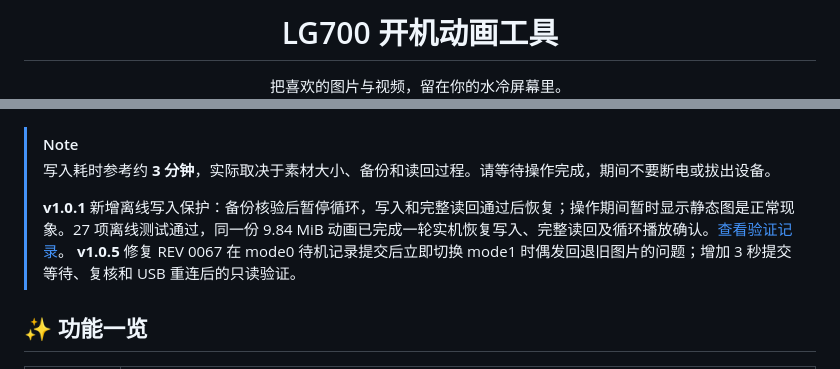
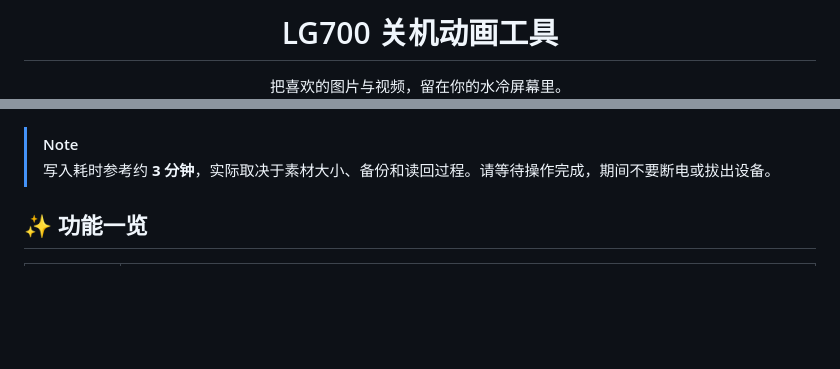
Before and after one commit to GuoWQ222/TCOMAS-Boot-Animation-Tool, a Markdown page: README.md, 2 parts joined by grey strips. Rendered like a GitHub page; blank space fills up the shorter version.

Commit message:
docs: update README shutdown animation wording and notes

```diff
--- a/README.md
+++ b/README.md
@@ -1,4 +1,4 @@
-<h1 align="center">LG700 开机动画工具</h1>
+<h1 align="center">LG700 关机动画工具</h1>
 
 <p align="center">
   把喜欢的图片与视频，留在你的水冷屏幕里。<br>
@@ -58,9 +58,7 @@
 
 > [!NOTE]
 > 写入耗时参考约 **3 分钟**，实际取决于素材大小、备份和读回过程。请等待操作完成，期间不要断电或拔出设备。
->
-> **v1.0.1** 新增离线写入保护：备份核验后暂停循环，写入和完整读回通过后恢复；操作期间暂时显示静态图是正常现象。27 项离线测试通过，同一份 9.84 MiB 动画已完成一轮实机恢复写入、完整读回及循环播放确认。[查看验证记录](docs/write-idle-guard-validation.md)。
-> **v1.0.5** 修复 REV 0067 在 mode0 待机记录提交后立即切换 mode1 时偶发回退旧图片的问题；增加 3 秒提交等待、复核和 USB 重连后的只读验证。
+
 
 <a id="features"></a>
 
```
Also changed, not shown: other parts of README.md (+2 -2 lines).
